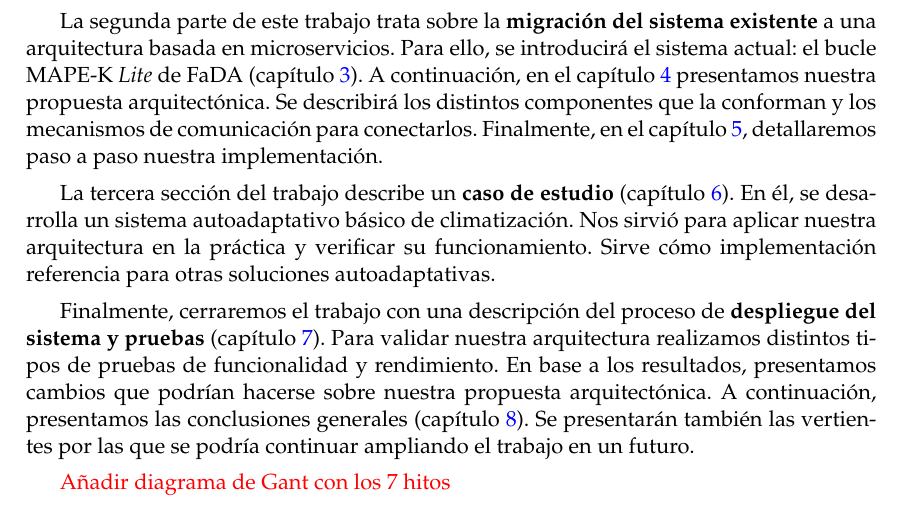
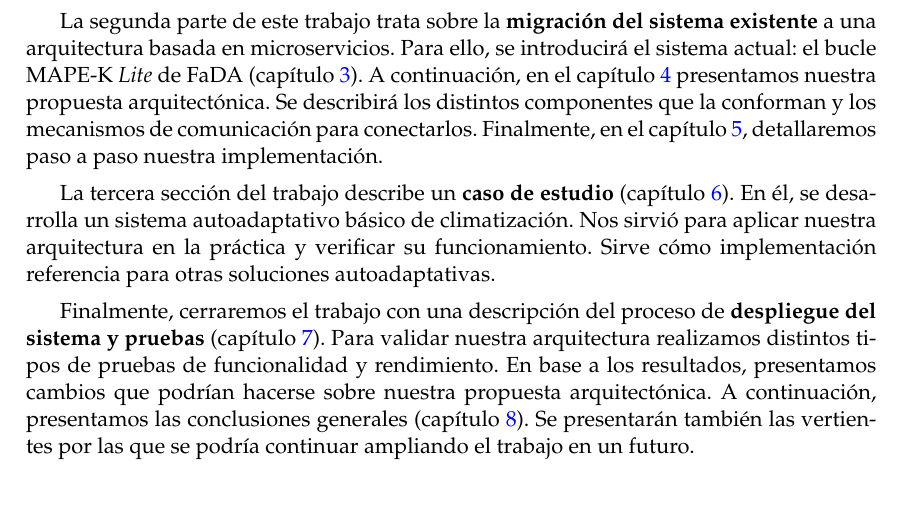
Before and after one commit to Starkie/TFM-DistributedAutoadaptiveSystems, a LaTeX thesis (docs/TFM.tex, which reads docs/cap_introduccion/introduccion.tex): part of page 12 of 90, cut so that both start at the same text. Compiled offline with pdfLaTeX.

Commit message:
Borrar código comentado

```diff
--- a/docs/cap_introduccion/introduccion.tex
+++ b/docs/cap_introduccion/introduccion.tex
@@ -44,9 +44,3 @@ La segunda parte de este trabajo trata sobre la \textbf{migración del sistema e
 La tercera sección del trabajo describe un \textbf{caso de estudio} (capítulo \ref{chap:caso_estudio}). En él, se desarrolla un sistema autoadaptativo básico de climatización. Nos sirvió para aplicar nuestra arquitectura en la práctica y verificar su funcionamiento. Sirve cómo implementación referencia para otras soluciones autoadaptativas.
 
 Finalmente, cerraremos el trabajo con una descripción del proceso de \textbf{despliegue del sistema y pruebas} (capítulo \ref{chap:despliegue}). Para validar nuestra arquitectura realizamos distintos tipos de pruebas de funcionalidad y rendimiento. En base a los resultados, presentamos cambios que podrían hacerse sobre nuestra propuesta arquitectónica. A continuación, presentamos las conclusiones  generales (capítulo \ref{chap:conclusiones}). Se presentarán también las vertientes por las que se podría continuar ampliando el trabajo en un futuro.
-
-%\section{Notes bibliografiques} %%%%% Opcional
-
-%????? ????????????? ????????????? ????????????? ????????????? ?????????????
-
-\textcolor{red}{Añadir diagrama de Gant con los 7 hitos}
```
